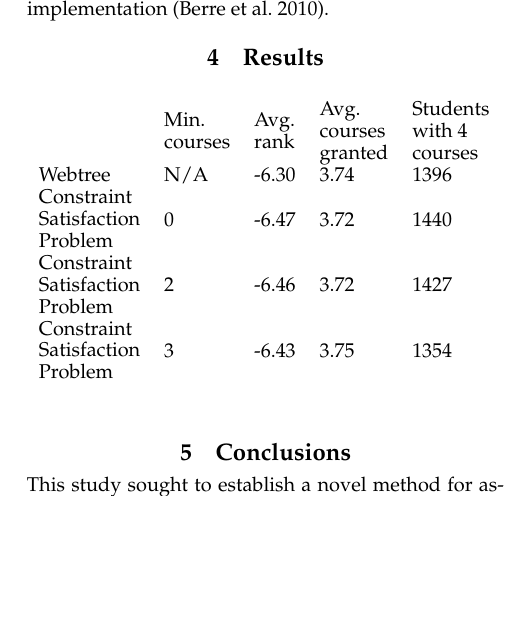
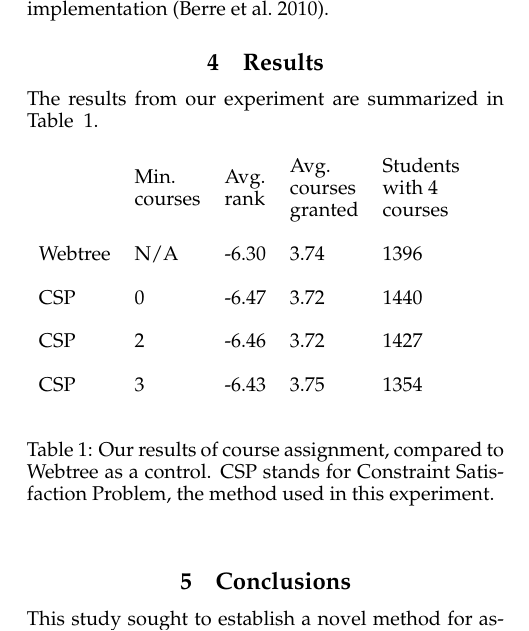
Before and after one commit to samushighwind/HW4, a LaTeX paper (Writeup/main.tex, which reads Writeup/results.tex): part of one column of page 2 of 3, cut so that both start at the same text, the shorter picture padded with empty space. Compiled offline with pdfLaTeX.

Commit message:
Update results table

```diff
--- a/Writeup/results.tex
+++ b/Writeup/results.tex
@@ -13,15 +13,43 @@
 % or reported in tables with a $\pm$ range. The $95\%$-confidence
 % interval is a commonly reported statistic.
 
+The results from our experiment are summarized in Table ~\ref{fig:mainresults}.
 \begin{table}[h]
 \begin{tabular}{lllll}
- & \begin{tabular}[c]{@{}l@{}}Min.\\ courses\end{tabular} & \begin{tabular}[c]{@{}l@{}}Avg. \\ rank\end{tabular} & \begin{tabular}[c]{@{}l@{}}Avg.\\ courses\\ granted\end{tabular} & \begin{tabular}[c]{@{}l@{}}Students\\ with 4\\ courses\end{tabular} \\
-Webtree & N/A & -6.30 & 3.74 & 1396 \\
-\begin{tabular}[c]{@{}l@{}}Constraint\\ Satisfaction\\ Problem\end{tabular} & 0 & -6.47 & 3.72 & 1440 \\
-\begin{tabular}[c]{@{}l@{}}Constraint\\ Satisfaction\\ Problem\end{tabular} & 2 & -6.46 & 3.72 & 1427 \\
-\begin{tabular}[c]{@{}l@{}}Constraint\\ Satisfaction\\ Problem\end{tabular} & 3 & -6.43 & 3.75 & 1354
+ & \begin{tabular}[c]{@{}l@{}}Min.\\ courses\end{tabular}
+ & \begin{tabular}[c]{@{}l@{}}Avg. \\ rank\end{tabular}
+ & \begin{tabular}[c]{@{}l@{}}Avg.\\ courses\\ granted\end{tabular}
+ & \begin{tabular}[c]{@{}l@{}}Students\\ with 4\\
+     courses \end{tabular} \\ \\
+\begin{tabular}[c]{@{}l@{}}Webtree\\
+  \\\end{tabular}& \begin{tabular}[c]{@{}l@{}}N/A \\ \\\end{tabular}
+ & \begin{tabular}[c]{@{}l@{}}-6.30\\ \\\end{tabular}
+ &\begin{tabular}[c]{@{}l@{}}3.74\\ \\\end{tabular}
+ & \begin{tabular}[c]{@{}l@{}}1396\\ \\\end{tabular} \\
+\begin{tabular}[c]{@{}l@{}}CSP\\ \\\end{tabular}
+ & \begin{tabular}[c]{@{}l@{}}0\\ \\\end{tabular}
+ & \begin{tabular}[c]{@{}l@{}}-6.47\\ \\\end{tabular}
+ &\begin{tabular}[c]{@{}l@{}}3.72\\ \\\end{tabular}
+ & \begin{tabular}[c]{@{}l@{}}1440\\ \\\end{tabular} \\
+
+\begin{tabular}[c]{@{}l@{}}CSP\\ \\\end{tabular}
+ & \begin{tabular}[c]{@{}l@{}}2\\ \\\end{tabular}
+ & \begin{tabular}[c]{@{}l@{}}-6.46\\ \\\end{tabular}
+ &\begin{tabular}[c]{@{}l@{}}3.72\\ \\\end{tabular} & \begin{tabular}[c]{@{}l@{}}1427\\ \\\end{tabular} \\
+
+\begin{tabular}[c]{@{}l@{}}CSP\\ \\\end{tabular}
+ & \begin{tabular}[c]{@{}l@{}}3\\ \\\end{tabular}
+ & \begin{tabular}[c]{@{}l@{}}-6.43\\ \\\end{tabular}
+ &\begin{tabular}[c]{@{}l@{}}3.75\\ \\\end{tabular} & \begin{tabular}[c]{@{}l@{}}1354\\ \\\end{tabular} \\
+
 \end{tabular}
+\caption{Our results of course assignment, compared to Webtree as a
+  control. CSP stands for Constraint Satisfaction Problem, the method
+used in this experiment.}
+\label{fig:mainresults}
 \end{table}
+
+
 
 
 % \subsection{Embedding Pictures}
```
